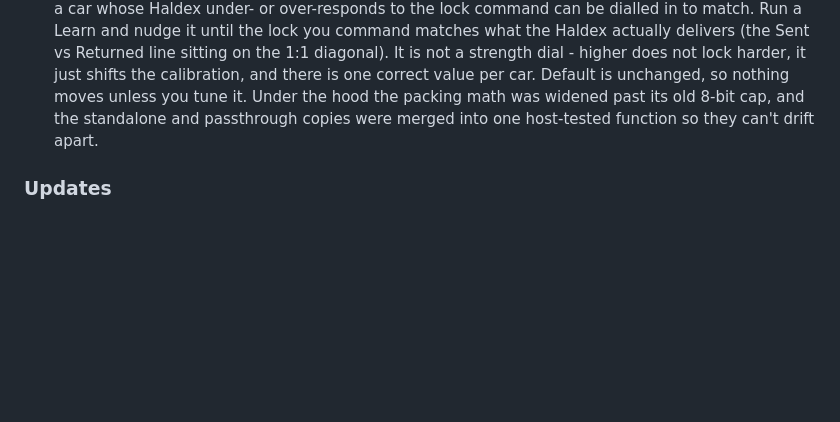
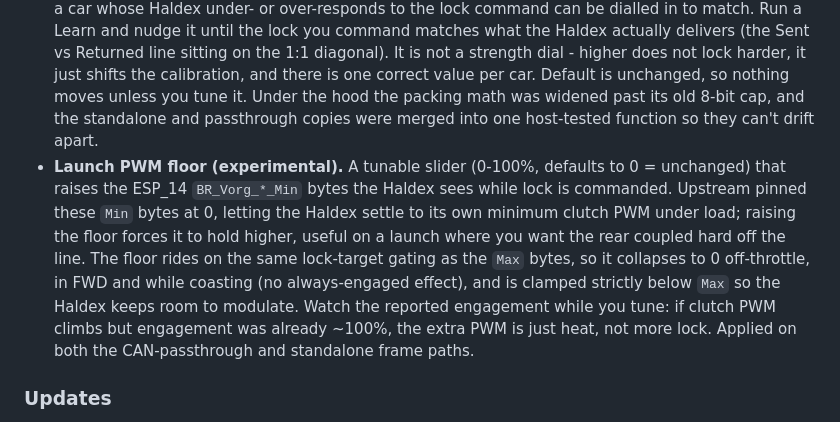
Before and after one commit to Kile-Thomson/OpenHaldex-Edge, a Markdown page: README.md, the part around the change. Rendered like a GitHub page; blank space fills up the shorter version.

Commit message:
Document the Launch PWM floor slider in the README feature list

```diff
--- a/README.md
+++ b/README.md
@@ -64,6 +64,7 @@ What this fork adds on top is a focused security, correctness and testing pass,
 - **Lock-rate sliders wired through, in real time units.** The lock-release rate slider and enable toggle are honoured end to end, and a separate engage rate is added, so both lock-up and release can be slewed instead of snapping on and off. Both are set in milliseconds for a full 0-100% sweep (0 = instant), so a rate reads as the time the change takes.
 - **Per-corner slip and drive-mode over the diagnostic bus.** OpenHaldex answers three supplier-specific UDS DIDs on the Haldex address, the same channel that already carries clutch temps and PWM, so a tester on the OBD port (such as the Rokketek gauge) can read lock and geometry-compensated per-corner wheel slip and set the drive mode, even though the car's gateway won't forward the passive broadcasts that far. Slip is each wheel's real speed against what the steering geometry predicts, so a straight launch and a mid-corner break-loose both read as true slip. The four slip values are also on the web dashboard JSON. Geometry constants are Audi TT Mk3 defaults and want on-car calibration.
 - **Per-car lock calibration for Gen5.** The BPK packing calibration value is now adjustable per car, so a car whose Haldex under- or over-responds to the lock command can be dialled in to match. Run a Learn and nudge it until the lock you command matches what the Haldex actually delivers (the Sent vs Returned line sitting on the 1:1 diagonal). It is not a strength dial - higher does not lock harder, it just shifts the calibration, and there is one correct value per car. Default is unchanged, so nothing moves unless you tune it. Under the hood the packing math was widened past its old 8-bit cap, and the standalone and passthrough copies were merged into one host-tested function so they can't drift apart.
+- **Launch PWM floor (experimental).** A tunable slider (0-100%, defaults to 0 = unchanged) that raises the ESP_14 `BR_Vorg_*_Min` bytes the Haldex sees while lock is commanded. Upstream pinned these `Min` bytes at 0, letting the Haldex settle to its own minimum clutch PWM under load; raising the floor forces it to hold higher, useful on a launch where you want the rear coupled hard off the line. The floor rides on the same lock-target gating as the `Max` bytes, so it collapses to 0 off-throttle, in FWD and while coasting (no always-engaged effect), and is clamped strictly below `Max` so the Haldex keeps room to modulate. Watch the reported engagement while you tune: if clutch PWM climbs but engagement was already ~100%, the extra PWM is just heat, not more lock. Applied on both the CAN-passthrough and standalone frame paths.
 
 ### Updates
 
```
